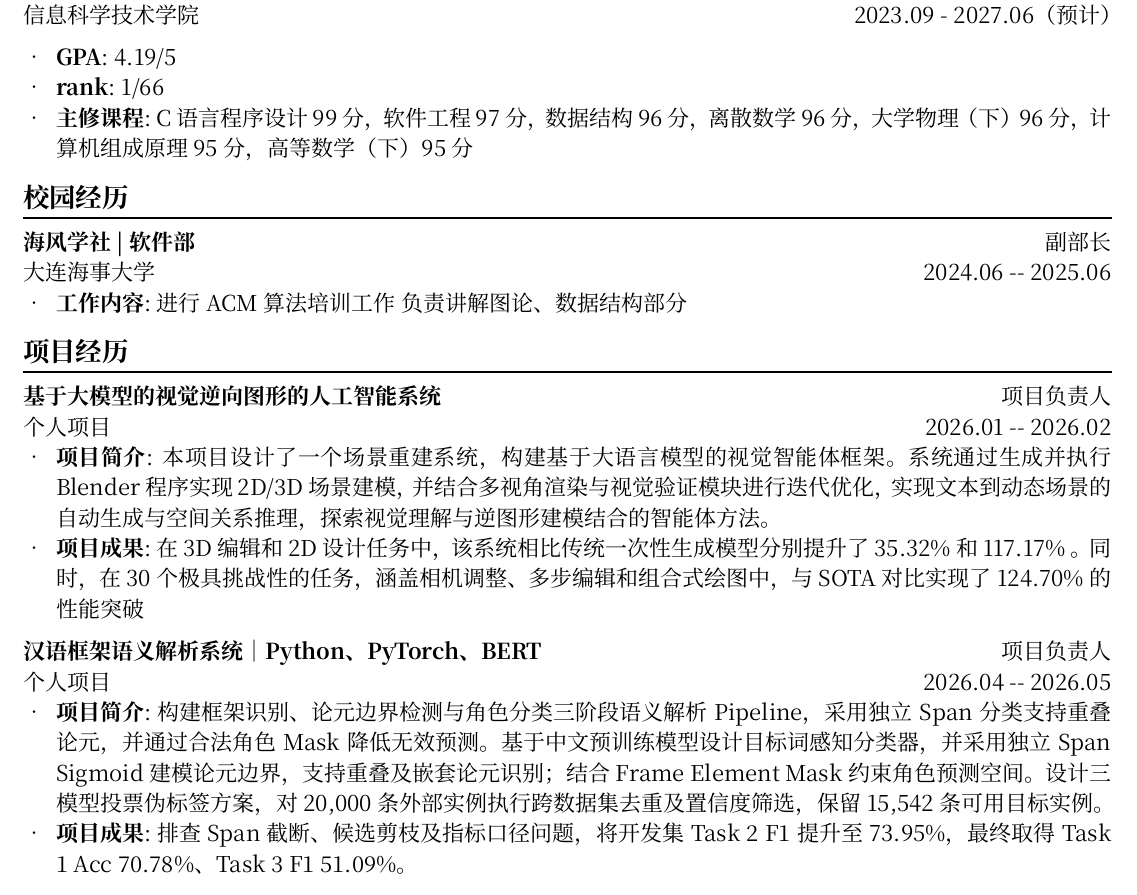
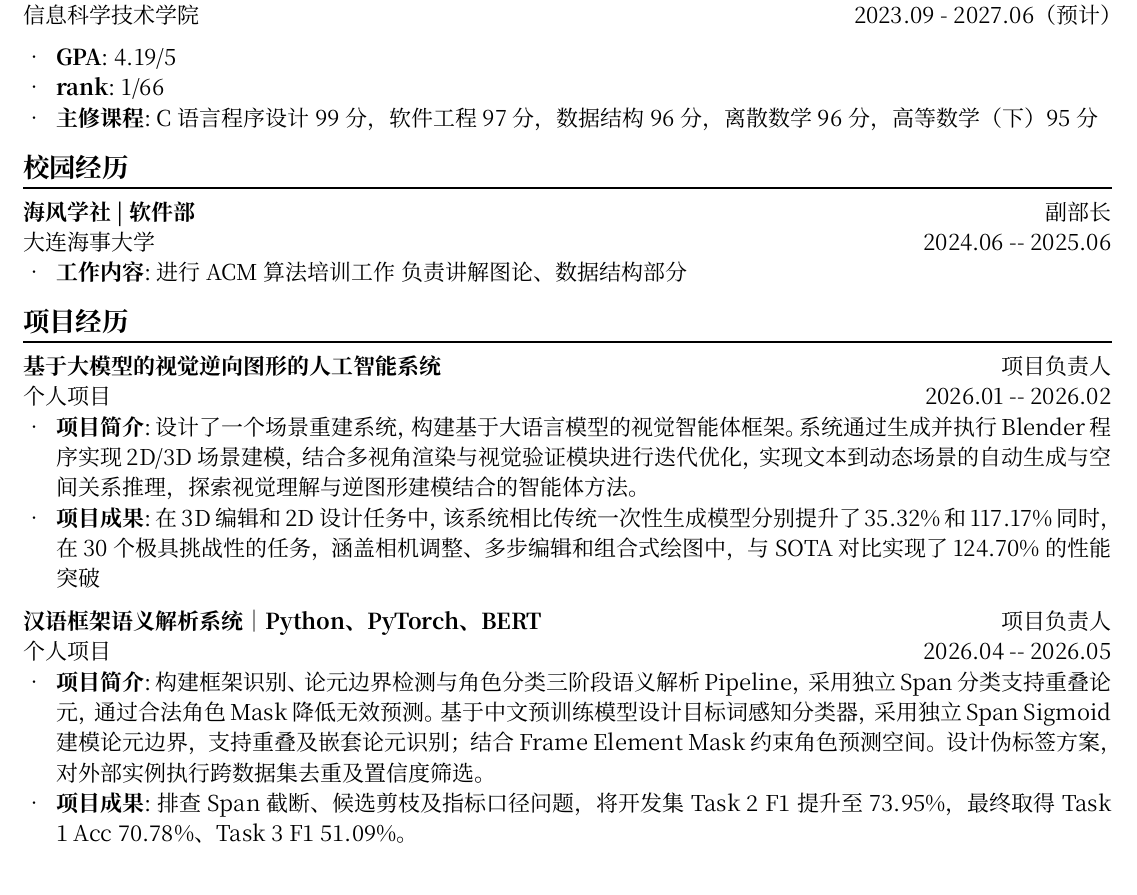
Before and after one commit to zhensama-1/-, a Typst document (src/chinese.typ): part of page 1 of 2, cut so that both start at the same text. Compiled offline with Typst 0.15.

Commit message:
Refactor resume descriptions for clarity and conciseness

```diff
--- a/src/chinese.typ
+++ b/src/chinese.typ
@@ -43,7 +43,7 @@
 
 #resume_desc("GPA", "4.19/5")
 #resume_desc("rank", "1/66")
-#resume_desc("主修课程", "C语言程序设计99分，软件工程97分，数据结构96分，离散数学96分，大学物理（下）96分，计算机组成原理95分，高等数学（下）95分")
+#resume_desc("主修课程", "C语言程序设计99分，软件工程97分，数据结构96分，离散数学96分，高等数学（下）95分")
 
 #resume_section([校园经历])
 
@@ -65,11 +65,11 @@
 )
 #resume_desc(
   "项目简介",
-  "本项目设计了一个场景重建系统，构建基于大语言模型的视觉智能体框架。系统通过生成并执行 Blender 程序实现 2D/3D 场景建模，并结合多视角渲染与视觉验证模块进行迭代优化，实现文本到动态场景的自动生成与空间关系推理，探索视觉理解与逆图形建模结合的智能体方法。"
+  "设计了一个场景重建系统，构建基于大语言模型的视觉智能体框架。系统通过生成并执行Blender程序实现 2D/3D 场景建模，结合多视角渲染与视觉验证模块进行迭代优化，实现文本到动态场景的自动生成与空间关系推理，探索视觉理解与逆图形建模结合的智能体方法。"
 )
 #resume_desc(
   "项目成果",
-  "在 3D 编辑和 2D 设计任务中，该系统相比传统一次性生成模型分别提升了 35.32% 和 117.17% 。同时，在30 个极具挑战性的任务，涵盖相机调整、多步编辑和组合式绘图中，与SOTA对比实现了 124.70% 的性能突破 "
+  "在 3D 编辑和 2D 设计任务中，该系统相比传统一次性生成模型分别提升了35.32%和117.17%同时，在30个极具挑战性的任务，涵盖相机调整、多步编辑和组合式绘图中，与SOTA对比实现了124.70%的性能突破 "
 )
 
 #resume_item(
@@ -80,7 +80,7 @@
 )
 #resume_desc(
   "项目简介",
-  "构建框架识别、论元边界检测与角色分类三阶段语义解析 Pipeline，采用独立 Span 分类支持重叠论元，并通过合法角色 Mask 降低无效预测。基于中文预训练模型设计目标词感知分类器，并采用独立 Span Sigmoid 建模论元边界，支持重叠及嵌套论元识别；结合 Frame Element Mask 约束角色预测空间。设计三模型投票伪标签方案，对 20,000 条外部实例执行跨数据集去重及置信度筛选，保留 15,542 条可用目标实例。"
+  "构建框架识别、论元边界检测与角色分类三阶段语义解析Pipeline，采用独立Span分类支持重叠论元，通过合法角色 Mask 降低无效预测。基于中文预训练模型设计目标词感知分类器，采用独立Span Sigmoid建模论元边界，支持重叠及嵌套论元识别；结合Frame Element Mask约束角色预测空间。设计伪标签方案，对外部实例执行跨数据集去重及置信度筛选。"
 )
 #resume_desc(
   "项目成果",
```
Also changed, not shown: src/chinese.typ (1 more changed lines).
